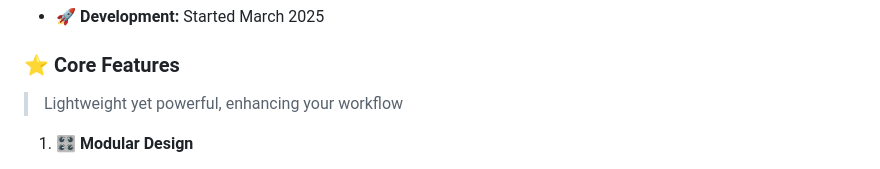
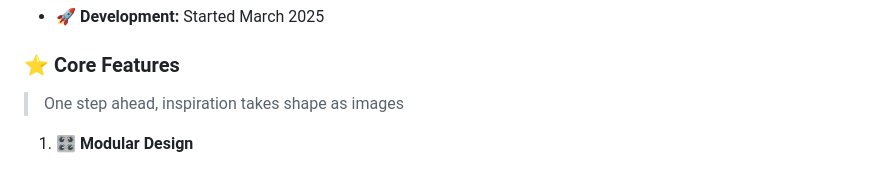
Before and after one commit to LeonGoing0403/ComfyUI-Photoshop-QT, a Markdown page: README_EN.md, the part around the change. Rendered like a GitHub page.

Commit message:
md add top images2

```diff
--- a/README_EN.md
+++ b/README_EN.md
@@ -14,7 +14,7 @@ After a year-long journey exploring the ComfyUI ecosystem, I developed this prof
 - 🚀 **Development:** Started March 2025
 ### ⭐ Core Features
 
-> Lightweight yet powerful, enhancing your workflow
+> One step ahead, inspiration takes shape as images
 
 1. 🎛️ **Modular Design**
    - 10 preset input/output modules
```
Also changed, not shown: README.md (+1 -1 lines).
